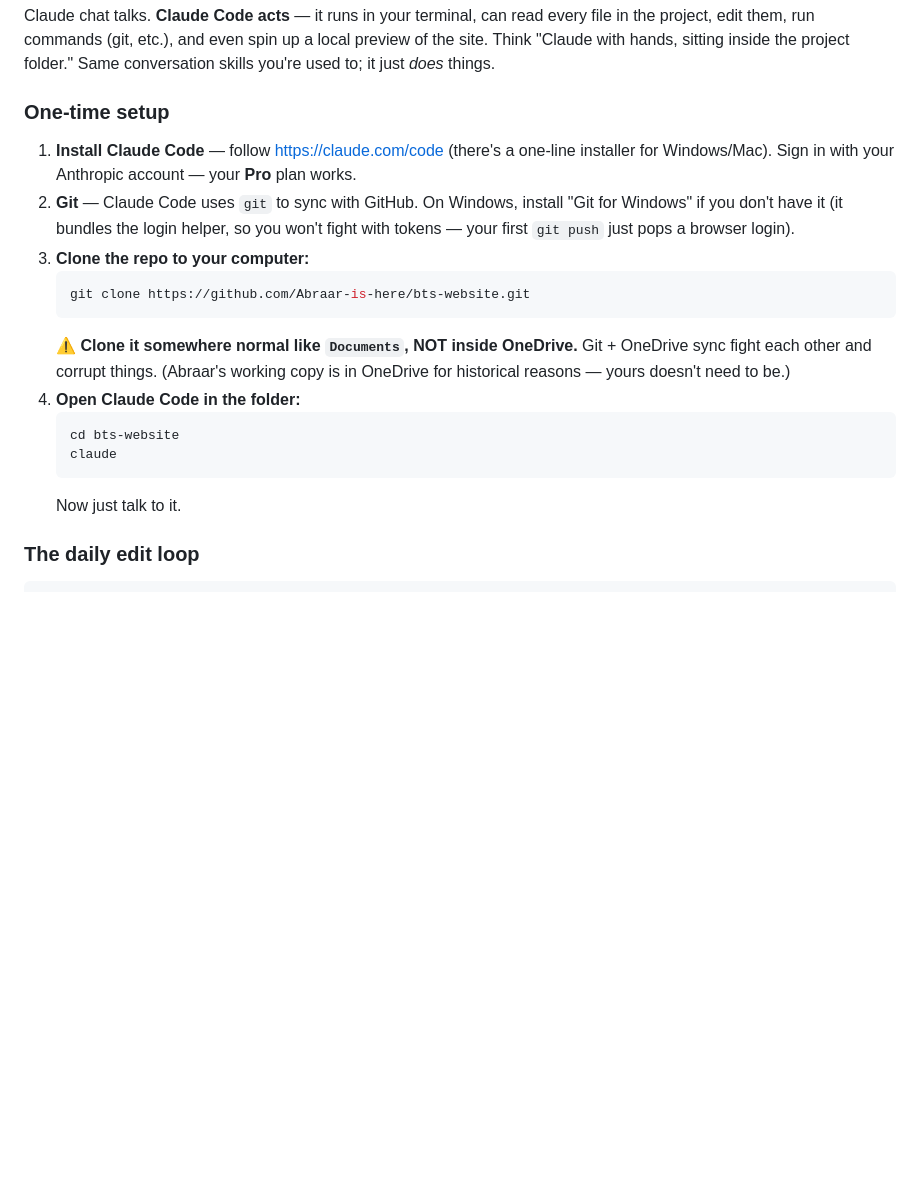
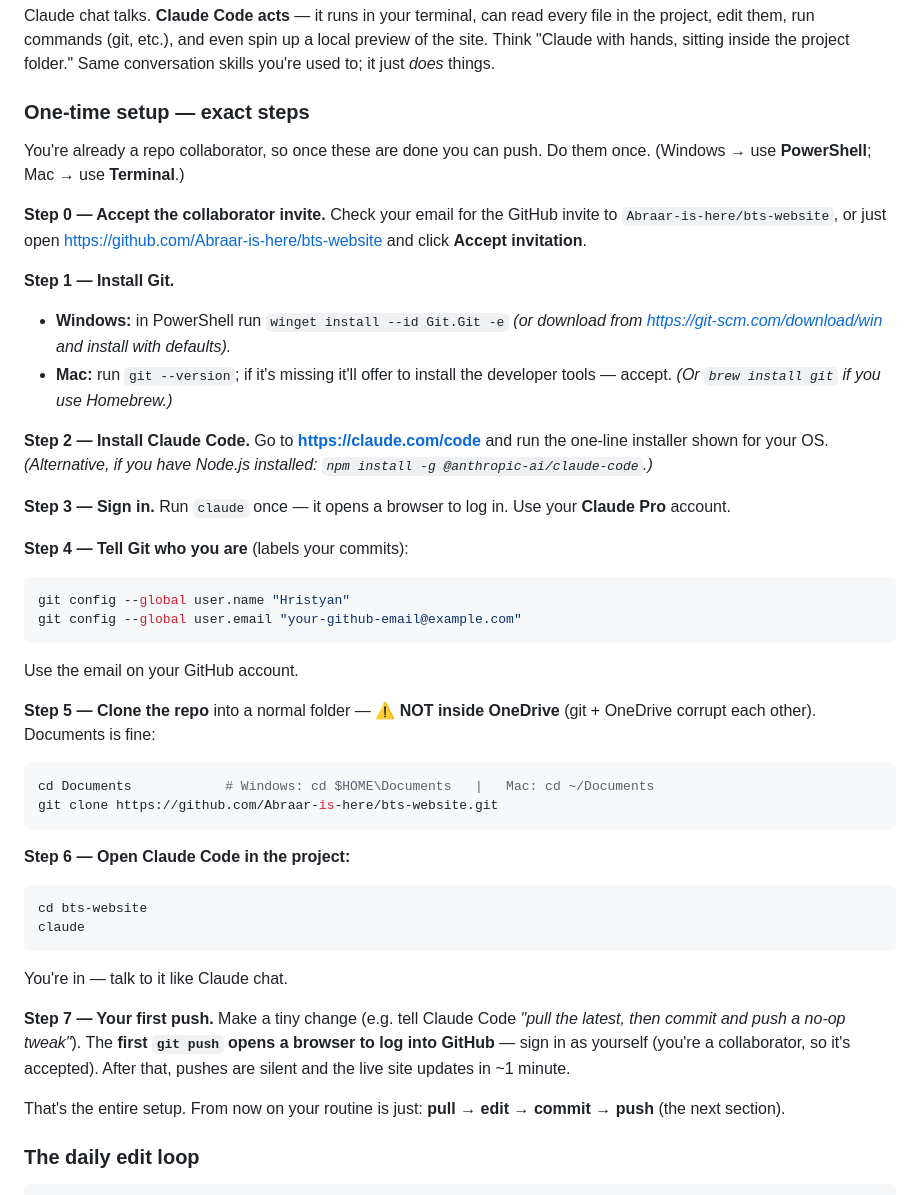
Before and after one commit to Abraar-is-here/bts-website, a Markdown page: docs/ONBOARDING.md, the part around the change. Rendered like a GitHub page; blank space fills up the shorter version.

Commit message:
Onboarding: replace setup section with exact step-by-step
Precise from-scratch steps (accept invite, install Git + Claude Code, sign in,
set git identity, clone outside OneDrive, open Claude Code, first push).

Co-Authored-By: Claude Opus 4.8 <noreply@anthropic.com>

````diff
--- a/docs/ONBOARDING.md
+++ b/docs/ONBOARDING.md
@@ -34,26 +34,56 @@ every file in the project, edit them, run commands (git, etc.), and even spin up
 a local preview of the site. Think "Claude with hands, sitting inside the
 project folder." Same conversation skills you're used to; it just *does* things.
 
-### One-time setup
-1. **Install Claude Code** — follow https://claude.com/code (there's a one-line
-   installer for Windows/Mac). Sign in with your Anthropic account — your **Pro**
-   plan works.
-2. **Git** — Claude Code uses `git` to sync with GitHub. On Windows, install
-   "Git for Windows" if you don't have it (it bundles the login helper, so you
-   won't fight with tokens — your first `git push` just pops a browser login).
-3. **Clone the repo to your computer:**
-   ```bash
-   git clone https://github.com/Abraar-is-here/bts-website.git
-   ```
-   ⚠️ **Clone it somewhere normal like `Documents`, NOT inside OneDrive.** Git +
-   OneDrive sync fight each other and corrupt things. (Abraar's working copy is
-   in OneDrive for historical reasons — yours doesn't need to be.)
-4. **Open Claude Code in the folder:**
-   ```bash
-   cd bts-website
-   claude
-   ```
-   Now just talk to it.
+### One-time setup — exact steps
+You're already a repo collaborator, so once these are done you can push. Do them
+once. (Windows → use **PowerShell**; Mac → use **Terminal**.)
+
+**Step 0 — Accept the collaborator invite.** Check your email for the GitHub
+invite to `Abraar-is-here/bts-website`, or just open
+https://github.com/Abraar-is-here/bts-website and click **Accept invitation**.
+
+**Step 1 — Install Git.**
+- **Windows:** in PowerShell run `winget install --id Git.Git -e`
+  *(or download from https://git-scm.com/download/win and install with defaults).*
+- **Mac:** run `git --version`; if it's missing it'll offer to install the
+  developer tools — accept. *(Or `brew install git` if you use Homebrew.)*
+
+**Step 2 — Install Claude Code.** Go to **https://claude.com/code** and run the
+one-line installer shown for your OS. *(Alternative, if you have Node.js
+installed: `npm install -g @anthropic-ai/claude-code`.)*
+
+**Step 3 — Sign in.** Run `claude` once — it opens a browser to log in. Use your
+**Claude Pro** account.
+
+**Step 4 — Tell Git who you are** (labels your commits):
+```bash
+git config --global user.name "Hristyan"
+git config --global user.email "your-github-email@example.com"
+```
+Use the email on your GitHub account.
+
+**Step 5 — Clone the repo** into a normal folder — ⚠️ **NOT inside OneDrive**
+(git + OneDrive corrupt each other). Documents is fine:
+```bash
+cd Documents            # Windows: cd $HOME\Documents   |   Mac: cd ~/Documents
+git clone https://github.com/Abraar-is-here/bts-website.git
+```
+
+**Step 6 — Open Claude Code in the project:**
+```bash
+cd bts-website
+claude
+```
+You're in — talk to it like Claude chat.
+
+**Step 7 — Your first push.** Make a tiny change (e.g. tell Claude Code *"pull
+the latest, then commit and push a no-op tweak"*). The **first `git push` opens
+a browser to log into GitHub** — sign in as yourself (you're a collaborator, so
+it's accepted). After that, pushes are silent and the live site updates in ~1
+minute.
+
+That's the entire setup. From now on your routine is just: **pull → edit →
+commit → push** (the next section).
 
 ### The daily edit loop
 ```
````
